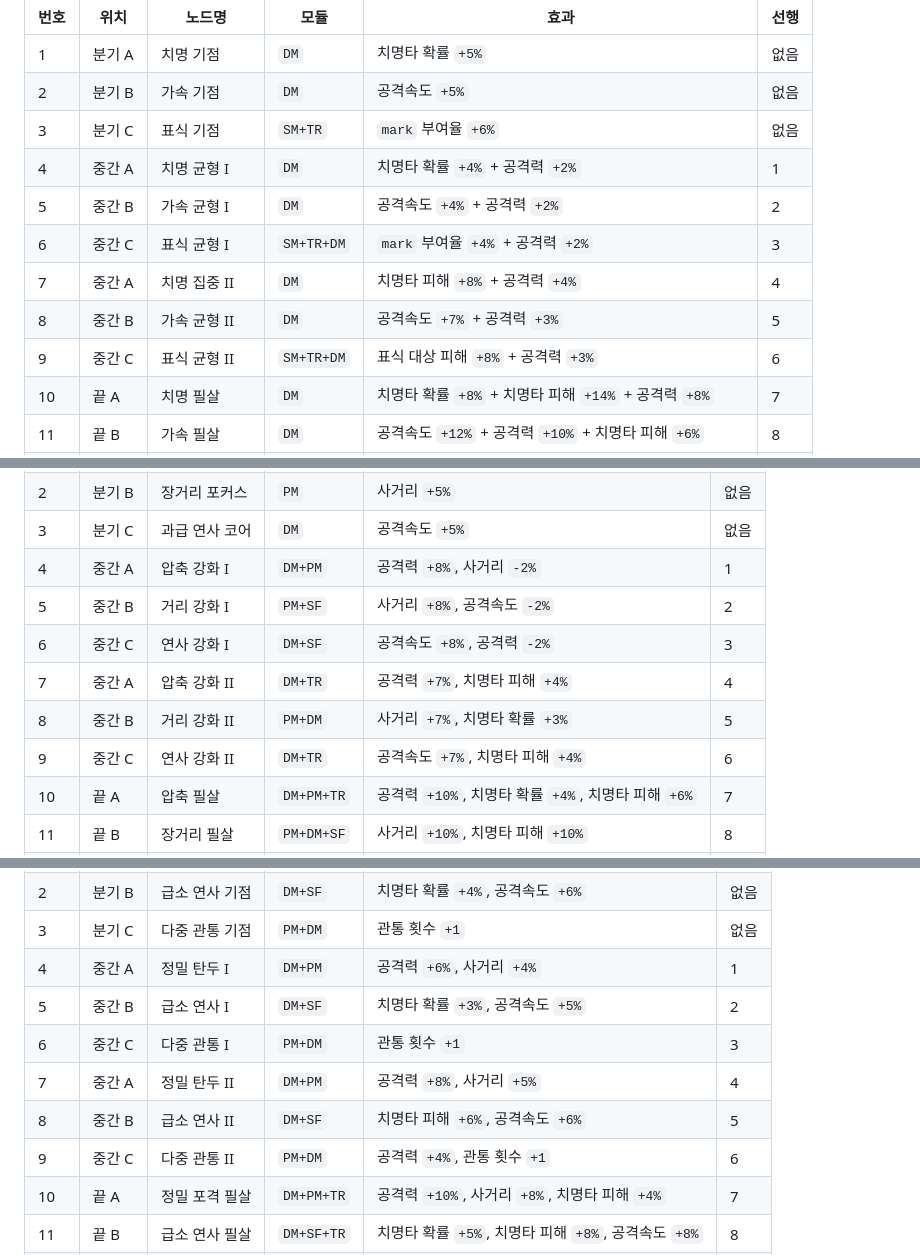
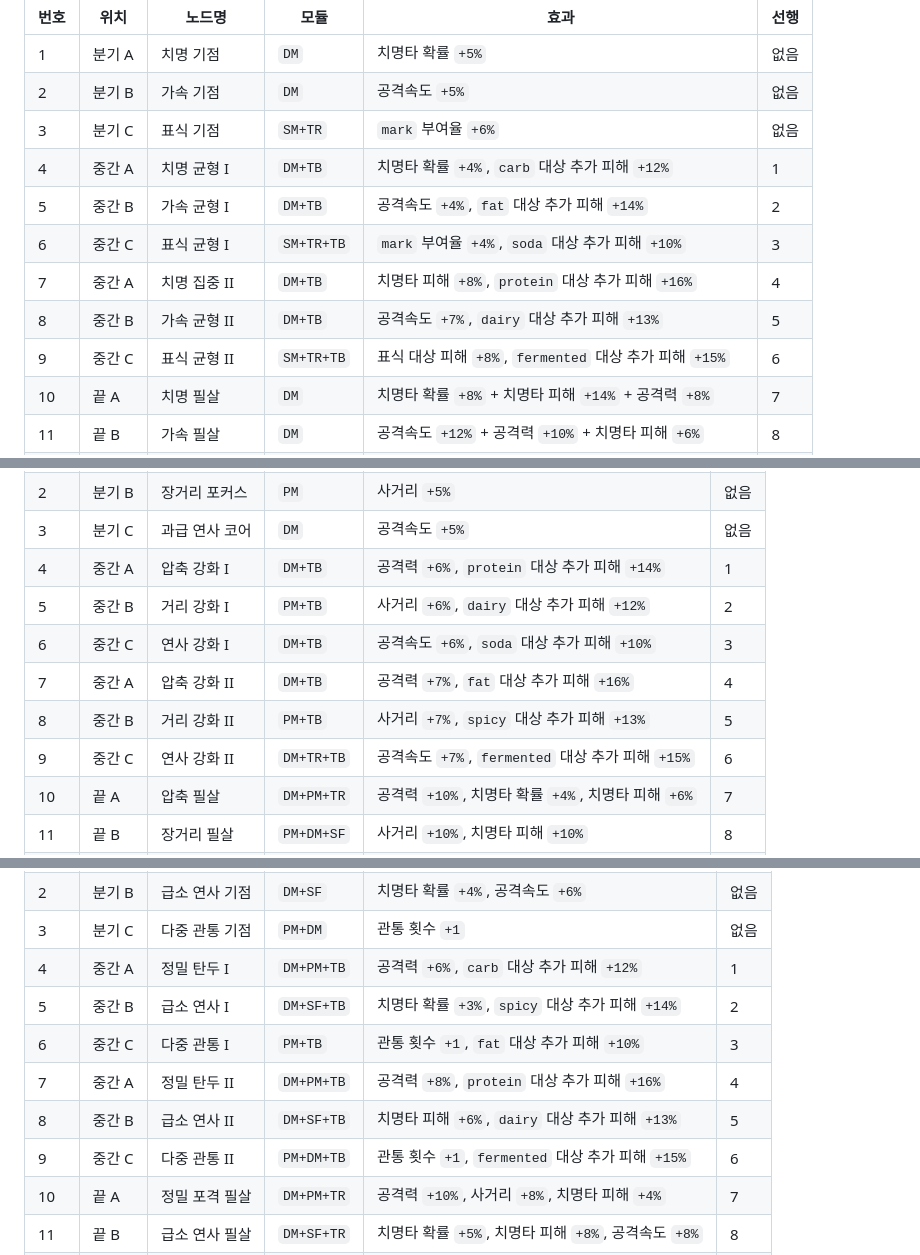
Before and after one commit to yangjin-krafton/Pipeline-Defense-Farm, a Markdown page: docs/tower-attack-fun-types-2026.md, 3 parts joined by grey strips. GitHub-like rendering.

Commit message:
feat: Enhance damage modules with target-specific bonuses for improved gameplay balance

```diff
--- a/docs/tower-attack-fun-types-2026.md
+++ b/docs/tower-attack-fun-types-2026.md
@@ -288,12 +288,12 @@
 | 1 | 분기 A | 치명 기점 | `DM` | 치명타 확률 `+5%` | 없음 |
 | 2 | 분기 B | 가속 기점 | `DM` | 공격속도 `+5%` | 없음 |
 | 3 | 분기 C | 표식 기점 | `SM+TR` | `mark` 부여율 `+6%` | 없음 |
-| 4 | 중간 A | 치명 균형 I | `DM` | 치명타 확률 `+4%` + 공격력 `+2%` | 1 |
-| 5 | 중간 B | 가속 균형 I | `DM` | 공격속도 `+4%` + 공격력 `+2%` | 2 |
-| 6 | 중간 C | 표식 균형 I | `SM+TR+DM` | `mark` 부여율 `+4%` + 공격력 `+2%` | 3 |
-| 7 | 중간 A | 치명 집중 II | `DM` | 치명타 피해 `+8%` + 공격력 `+4%` | 4 |
-| 8 | 중간 B | 가속 균형 II | `DM` | 공격속도 `+7%` + 공격력 `+3%` | 5 |
-| 9 | 중간 C | 표식 균형 II | `SM+TR+DM` | 표식 대상 피해 `+8%` + 공격력 `+3%` | 6 |
+| 4 | 중간 A | 치명 균형 I | `DM+TB` | 치명타 확률 `+4%`, `carb` 대상 추가 피해 `+12%` | 1 |
+| 5 | 중간 B | 가속 균형 I | `DM+TB` | 공격속도 `+4%`, `fat` 대상 추가 피해 `+14%` | 2 |
+| 6 | 중간 C | 표식 균형 I | `SM+TR+TB` | `mark` 부여율 `+4%`, `soda` 대상 추가 피해 `+10%` | 3 |
+| 7 | 중간 A | 치명 집중 II | `DM+TB` | 치명타 피해 `+8%`, `protein` 대상 추가 피해 `+16%` | 4 |
+| 8 | 중간 B | 가속 균형 II | `DM+TB` | 공격속도 `+7%`, `dairy` 대상 추가 피해 `+13%` | 5 |
+| 9 | 중간 C | 표식 균형 II | `SM+TR+TB` | 표식 대상 피해 `+8%`, `fermented` 대상 추가 피해 `+15%` | 6 |
 | 10 | 끝 A | 치명 필살 | `DM` | 치명타 확률 `+8%` + 치명타 피해 `+14%` + 공격력 `+8%` | 7 |
 | 11 | 끝 B | 가속 필살 | `DM` | 공격속도 `+12%` + 공격력 `+10%` + 치명타 피해 `+6%` | 8 |
 | 12 | 끝 C | 표식 필살 집행 | `SM+TR+DM` | `mark` 부여율 `+8%` + 표식 대상 피해 `+16%` + 공격력 `+8%` | 9 |
@@ -323,12 +323,12 @@
 | 1 | 분기 A | 고압 압축탄 | `DM` | 공격력 `+5%` | 없음 |
 | 2 | 분기 B | 장거리 포커스 | `PM` | 사거리 `+5%` | 없음 |
 | 3 | 분기 C | 과급 연사 코어 | `DM` | 공격속도 `+5%` | 없음 |
-| 4 | 중간 A | 압축 강화 I | `DM+PM` | 공격력 `+8%`, 사거리 `-2%` | 1 |
-| 5 | 중간 B | 거리 강화 I | `PM+SF` | 사거리 `+8%`, 공격속도 `-2%` | 2 |
-| 6 | 중간 C | 연사 강화 I | `DM+SF` | 공격속도 `+8%`, 공격력 `-2%` | 3 |
-| 7 | 중간 A | 압축 강화 II | `DM+TR` | 공격력 `+7%`, 치명타 피해 `+4%` | 4 |
-| 8 | 중간 B | 거리 강화 II | `PM+DM` | 사거리 `+7%`, 치명타 확률 `+3%` | 5 |
-| 9 | 중간 C | 연사 강화 II | `DM+TR` | 공격속도 `+7%`, 치명타 피해 `+4%` | 6 |
+| 4 | 중간 A | 압축 강화 I | `DM+TB` | 공격력 `+6%`, `protein` 대상 추가 피해 `+14%` | 1 |
+| 5 | 중간 B | 거리 강화 I | `PM+TB` | 사거리 `+6%`, `dairy` 대상 추가 피해 `+12%` | 2 |
+| 6 | 중간 C | 연사 강화 I | `DM+TB` | 공격속도 `+6%`, `soda` 대상 추가 피해 `+10%` | 3 |
+| 7 | 중간 A | 압축 강화 II | `DM+TB` | 공격력 `+7%`, `fat` 대상 추가 피해 `+16%` | 4 |
+| 8 | 중간 B | 거리 강화 II | `PM+TB` | 사거리 `+7%`, `spicy` 대상 추가 피해 `+13%` | 5 |
+| 9 | 중간 C | 연사 강화 II | `DM+TR+TB` | 공격속도 `+7%`, `fermented` 대상 추가 피해 `+15%` | 6 |
 | 10 | 끝 A | 압축 필살 | `DM+PM+TR` | 공격력 `+10%`, 치명타 확률 `+4%`, 치명타 피해 `+6%` | 7 |
 | 11 | 끝 B | 장거리 필살 | `PM+DM+SF` | 사거리 `+10%`, 치명타 피해 `+10%` | 8 |
 | 12 | 끝 C | 연사 필살 | `DM+SF+TR` | 공격속도 `+10%`, 치명타 확률 `+10%` | 9 |
@@ -348,12 +348,12 @@
 | 1 | 분기 A | 정밀 탄두 기점 | `DM+PM` | 공격력 `+7%`, 사거리 `+5%` | 없음 |
 | 2 | 분기 B | 급소 연사 기점 | `DM+SF` | 치명타 확률 `+4%`, 공격속도 `+6%` | 없음 |
 | 3 | 분기 C | 다중 관통 기점 | `PM+DM` | 관통 횟수 `+1` | 없음 |
-| 4 | 중간 A | 정밀 탄두 I | `DM+PM` | 공격력 `+6%`, 사거리 `+4%` | 1 |
-| 5 | 중간 B | 급소 연사 I | `DM+SF` | 치명타 확률 `+3%`, 공격속도 `+5%` | 2 |
-| 6 | 중간 C | 다중 관통 I | `PM+DM` | 관통 횟수 `+1` | 3 |
-| 7 | 중간 A | 정밀 탄두 II | `DM+PM` | 공격력 `+8%`, 사거리 `+5%` | 4 |
-| 8 | 중간 B | 급소 연사 II | `DM+SF` | 치명타 피해 `+6%`, 공격속도 `+6%` | 5 |
-| 9 | 중간 C | 다중 관통 II | `PM+DM` | 공격력 `+4%`, 관통 횟수 `+1` | 6 |
+| 4 | 중간 A | 정밀 탄두 I | `DM+PM+TB` | 공격력 `+6%`, `carb` 대상 추가 피해 `+12%` | 1 |
+| 5 | 중간 B | 급소 연사 I | `DM+SF+TB` | 치명타 확률 `+3%`, `spicy` 대상 추가 피해 `+14%` | 2 |
+| 6 | 중간 C | 다중 관통 I | `PM+TB` | 관통 횟수 `+1`, `fat` 대상 추가 피해 `+10%` | 3 |
+| 7 | 중간 A | 정밀 탄두 II | `DM+PM+TB` | 공격력 `+8%`, `protein` 대상 추가 피해 `+16%` | 4 |
+| 8 | 중간 B | 급소 연사 II | `DM+SF+TB` | 치명타 피해 `+6%`, `dairy` 대상 추가 피해 `+13%` | 5 |
+| 9 | 중간 C | 다중 관통 II | `PM+DM+TB` | 관통 횟수 `+1`, `fermented` 대상 추가 피해 `+15%` | 6 |
 | 10 | 끝 A | 정밀 포격 필살 | `DM+PM+TR` | 공격력 `+10%`, 사거리 `+8%`, 치명타 피해 `+4%` | 7 |
 | 11 | 끝 B | 급소 연사 필살 | `DM+SF+TR` | 치명타 확률 `+5%`, 치명타 피해 `+8%`, 공격속도 `+8%` | 8 |
 | 12 | 끝 C | 다중 관통 필살 | `PM+DM+TR` | 공격력 `+10%`, 관통 횟수 `+2` | 9 |
```
